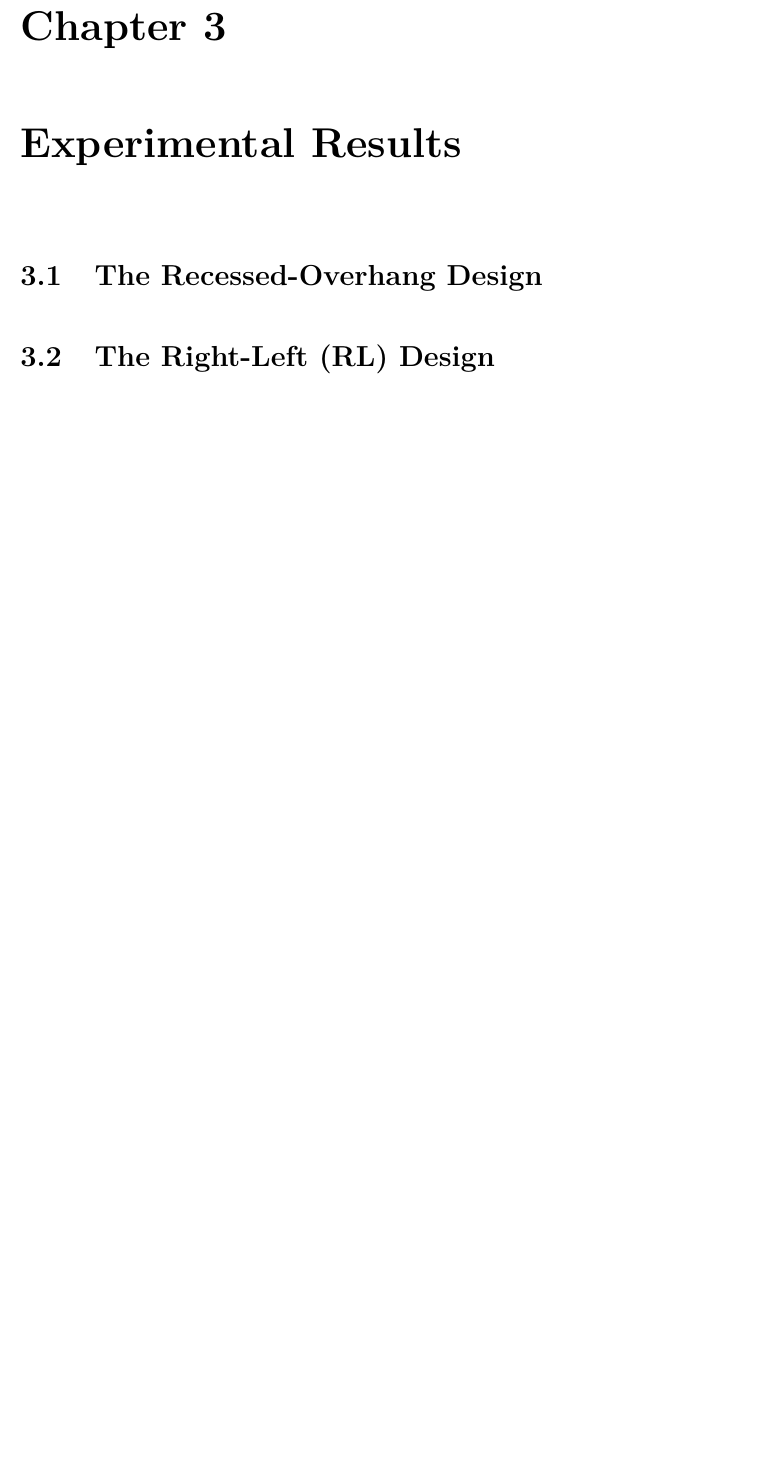
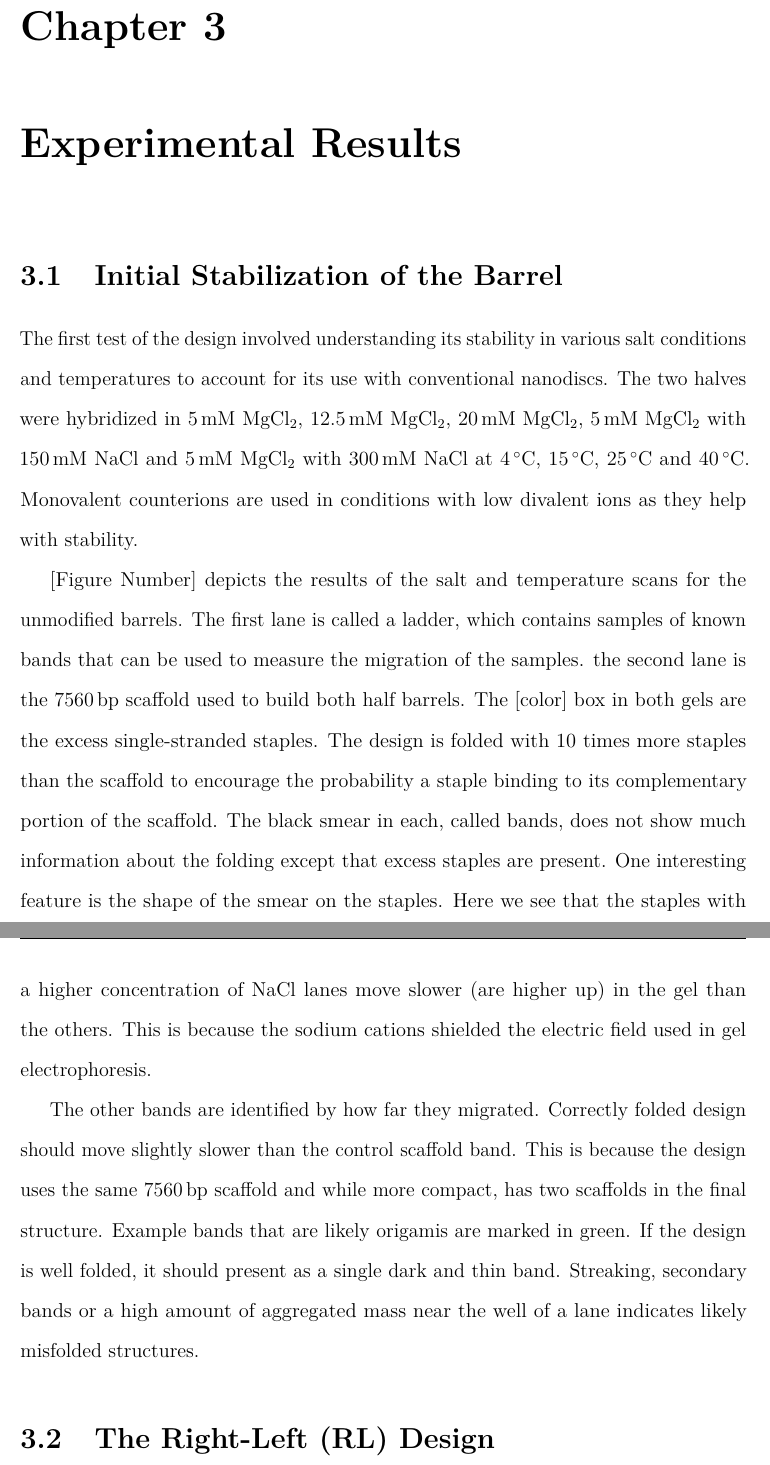
Before and after one commit to PranavOG/honors-thesis, a LaTeX thesis (main.tex, which reads chapters/ch3_experimental_results.tex): part of page 15 of 18 before the commit and two parts of pages 15 and 16 of 19 after it, the two joined at a grey line, cut so that both start at the same text, the shorter picture padded with empty space. Compiled offline with pdfLaTeX.

Commit message:
initial write of chapter 3

```diff
--- a/chapters/ch3_experimental_results.tex
+++ b/chapters/ch3_experimental_results.tex
@@ -6,9 +6,13 @@
 \label{ch:experimental-results}
 
 
-\section{The Recessed-Overhang Design}
-\label{sec:recessed-overhang}
+\section{Initial Stabilization of the Barrel}
+\label{sec:init-stabilization}
+The first test of the design involved understanding its stability in various salt conditions and temperatures to account for its use with conventional nanodiscs. The two halves were hybridized in \qty{5}{mM} \ce{MgCl2}, \qty{12.5}{mM} \ce{MgCl2}, \qty{20}{mM} \ce{MgCl2}, \qty{5}{mM} \ce{MgCl2} with \qty{150}{mM} \ce{NaCl} and \qty{5}{mM} \ce{MgCl2} with \qty{300}{mM} \ce{NaCl} at \qty{4}{\celsius}, \qty{15}{\celsius}, \qty{25}{\celsius} and \qty{40}{\celsius}. Monovalent counterions are used in conditions with low divalent ions as they help with stability.
 
+[Figure Number] depicts the results of the salt and temperature scans for the unmodified barrels. The first lane is called a ladder, which contains samples of known bands that can be used to measure the migration of the samples. the second lane is the \qty{7560}{bp} scaffold used to build both half barrels. The [color] box in both gels are the excess single-stranded staples. The design is folded with 10 times more staples than the scaffold to encourage the probability a staple binding to its complementary portion of the scaffold. The black smear in each, called bands, does not show much information about the folding except that excess staples are present. One interesting feature is the shape of the smear on the staples. Here we see that the staples with a higher concentration of \ce{NaCl} lanes move slower (are higher up) in the gel than the others. This is because the sodium cations shielded the electric field used in gel electrophoresis.
+
+The other bands are identified by how far they migrated. Correctly folded design should move slightly slower than the control scaffold band. This is because the design uses the same \qty{7560}{bp} scaffold and while more compact, has two scaffolds in the final structure. Example bands that are likely origamis are marked in green. If the design is well folded, it should present as a single dark and thin band. Streaking, secondary bands or a high amount of aggregated mass near the well of a lane indicates likely misfolded structures.
 
 \section{The Right-Left (RL) Design}
 \label{sec:right-left-design}
--- a/main.tex
+++ b/main.tex
@@ -23,6 +23,16 @@
 
 % ── Math ────────────────────────────────────────────────────
 \usepackage{amsmath, amssymb, amsthm}
+
+% ── Units & Chemistry ───────────────────────────────────────
+\usepackage{siunitx}
+\usepackage[version=4]{mhchem}
+\DeclareSIUnit\molar{M}
+\DeclareSIUnit\Molar{\textsc{m}}
+\DeclareSIUnit\bp{bp}
+\DeclareSIUnit\nt{nt}
+\DeclareSIUnit\rpm{rpm}
+\DeclareSIUnit\xg{\textit{g}}
 
 % ── Graphics & figures ──────────────────────────────────────
 \usepackage{graphicx}
```
